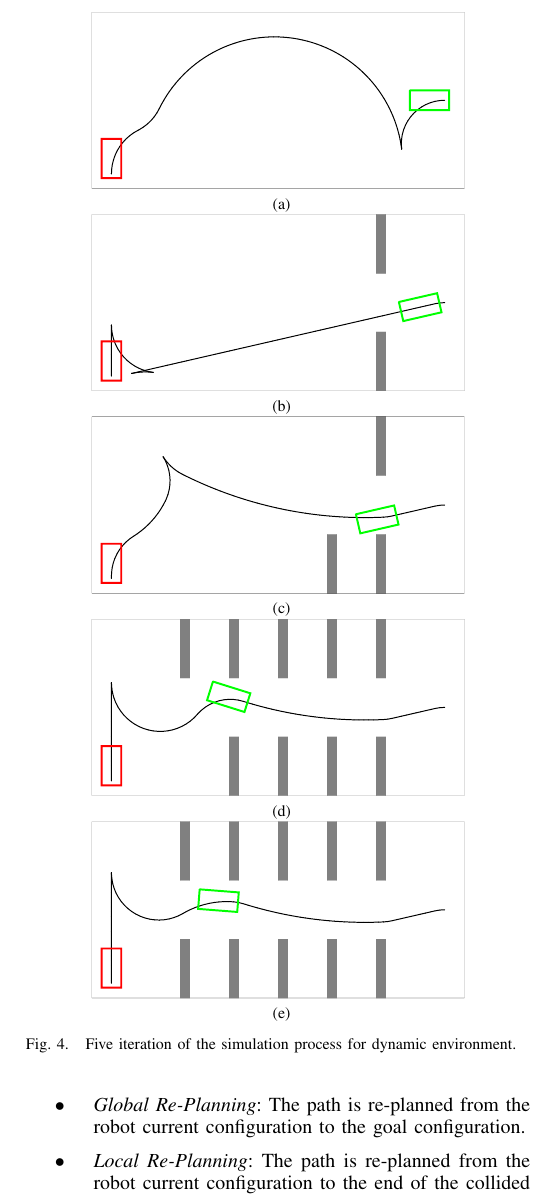
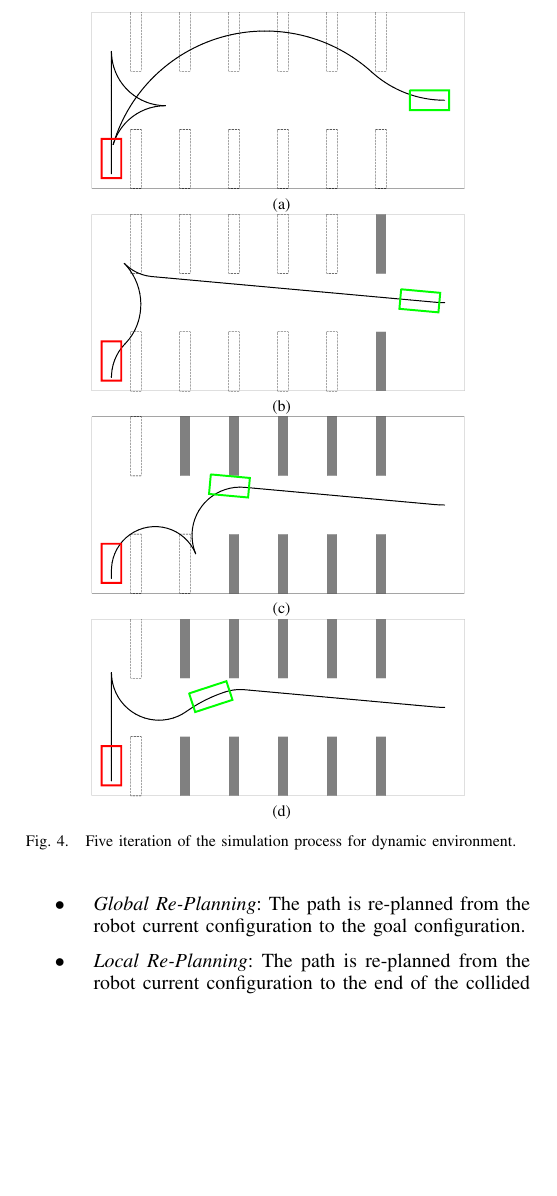
Before and after one commit to akosnagy2/Diploma, a LaTeX paper (ECBS-EERC2015/R1/KD_CsG_NA_ECBS-EERC2015.tex): part of one column of page 3 of 6, cut so that both start at the same text, the shorter picture padded with empty space. Compiled offline with pdfLaTeX; the source files are stored in an older character set and shown here as Unicode.

Commit message:
Dinamikus szimulációnál néhány ábra kicserélve

```diff
--- a/ECBS-EERC2015/R1/KD_CsG_NA_ECBS-EERC2015.tex
+++ b/ECBS-EERC2015/R1/KD_CsG_NA_ECBS-EERC2015.tex
@@ -559,10 +559,7 @@ Consider the following scenario. A 3D laser scanner is located on the top of a c
     \subfloat[]{\includegraphics[height=0.35\columnwidth]{.//figures/DynamicSim/plannedPath2N.pdf}
     \label{subfig:phase1}}}
     \centerline{
-    \subfloat[]{\includegraphics[height=0.35\columnwidth]{.//figures/DynamicSim/plannedPath11N.pdf}
-    \label{subfig:phase2}}}
-    \centerline{
-    \subfloat[]{\includegraphics[height=0.35\columnwidth]{.//figures/DynamicSim/plannedPath43N.pdf}
+    \subfloat[]{\includegraphics[height=0.35\columnwidth]{.//figures/DynamicSim/plannedPath41N.pdf}
     \label{subfig:phase3}}}
     \centerline{
     \subfloat[]{\includegraphics[height=0.35\columnwidth]{.//figures/DynamicSim/plannedPath45N.pdf}
```
Also changed, not shown: ECBS-EERC2015/R1/KD_CsG_NA_ECBS-EERC2015.pdf, ECBS-EERC2015/R1/figures/DynamicSim/plannedPath0N.pdf, ECBS-EERC2015/R1/figures/DynamicSim/plannedPath11N.pdf (deleted), ECBS-EERC2015/R1/figures/DynamicSim/plannedPath2N.pdf, ECBS-EERC2015/R1/figures/DynamicSim/plannedPath41N.pdf (added), ECBS-EERC2015/R1/figures/DynamicSim/plannedPath43N.pdf (deleted), ECBS-EERC2015/R1/figures/DynamicSim/plannedPath45N.pdf.
